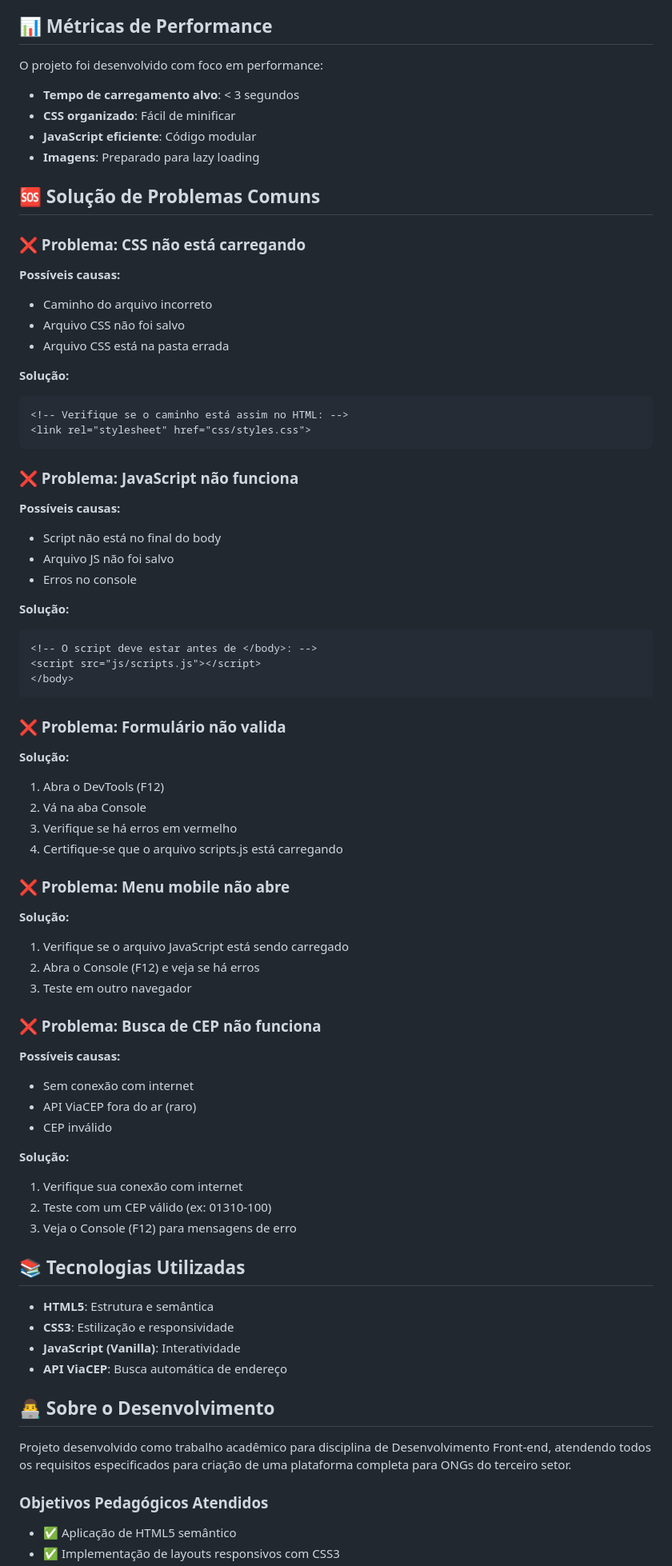
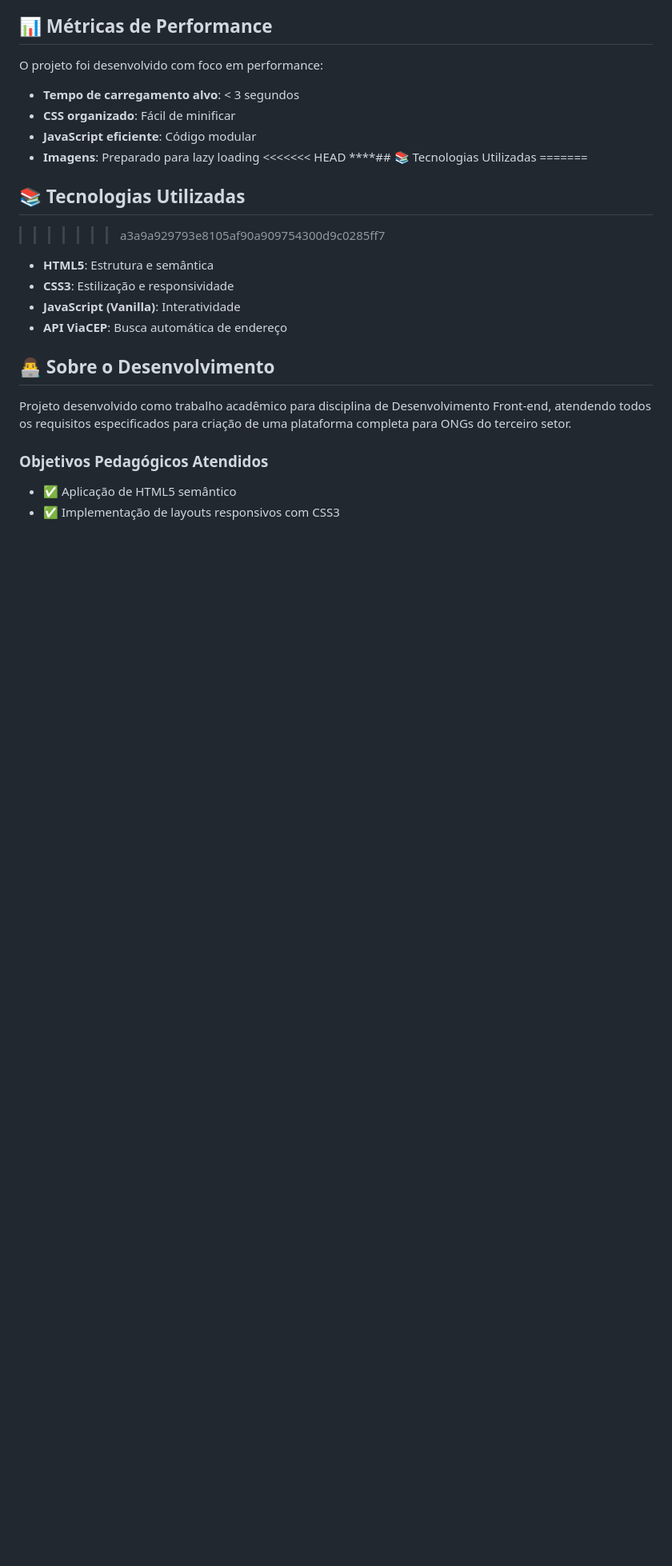
Before and after one commit to Muller-998/petmeal-ong, a Markdown page: README.md, the part around one of its changes. Shown at 80% size. GitHub-like rendering; blank space fills up the shorter version.

````diff
--- a/README.md
+++ b/README.md
@@ -284,72 +179,13 @@ O projeto foi desenvolvido com foco em performance:
 - **CSS organizado**: Fácil de minificar
 - **JavaScript eficiente**: Código modular
 - **Imagens**: Preparado para lazy loading
+<<<<<<< HEAD
+****## 📚 Tecnologias Utilizadas
+=======
 
-## 🆘 Solução de Problemas Comuns
-
-### ❌ Problema: CSS não está carregando
-
-**Possíveis causas:**
-
-- Caminho do arquivo incorreto
-- Arquivo CSS não foi salvo
-- Arquivo CSS está na pasta errada
-
-**Solução:**
-
-```html
-<!-- Verifique se o caminho está assim no HTML: -->
-<link rel="stylesheet" href="css/styles.css">
-```
-
-### ❌ Problema: JavaScript não funciona
-
-**Possíveis causas:**
-
-- Script não está no final do body
-- Arquivo JS não foi salvo
-- Erros no console
-
-**Solução:**
-
-```html
-<!-- O script deve estar antes de </body>: -->
-<script src="js/scripts.js"></script>
-</body>
-```
-
-### ❌ Problema: Formulário não valida
-
-**Solução:**
-
-1. Abra o DevTools (F12)
-2. Vá na aba Console
-3. Verifique se há erros em vermelho
-4. Certifique-se que o arquivo scripts.js está carregando
-
-### ❌ Problema: Menu mobile não abre
-
-**Solução:**
-
-1. Verifique se o arquivo JavaScript está sendo carregado
-2. Abra o Console (F12) e veja se há erros
-3. Teste em outro navegador
-
-### ❌ Problema: Busca de CEP não funciona
-
-**Possíveis causas:**
-
-- Sem conexão com internet
-- API ViaCEP fora do ar (raro)
-- CEP inválido
-
-**Solução:**
-
-1. Verifique sua conexão com internet
-2. Teste com um CEP válido (ex: 01310-100)
-3. Veja o Console (F12) para mensagens de erro
 
 ## 📚 Tecnologias Utilizadas
+>>>>>>> a3a9a929793e8105af90a909754300d9c0285ff7
 
 - **HTML5**: Estrutura e semântica
 - **CSS3**: Estilização e responsividade
````
Also changed, not shown: other parts of README.md (+29 -138 lines).
